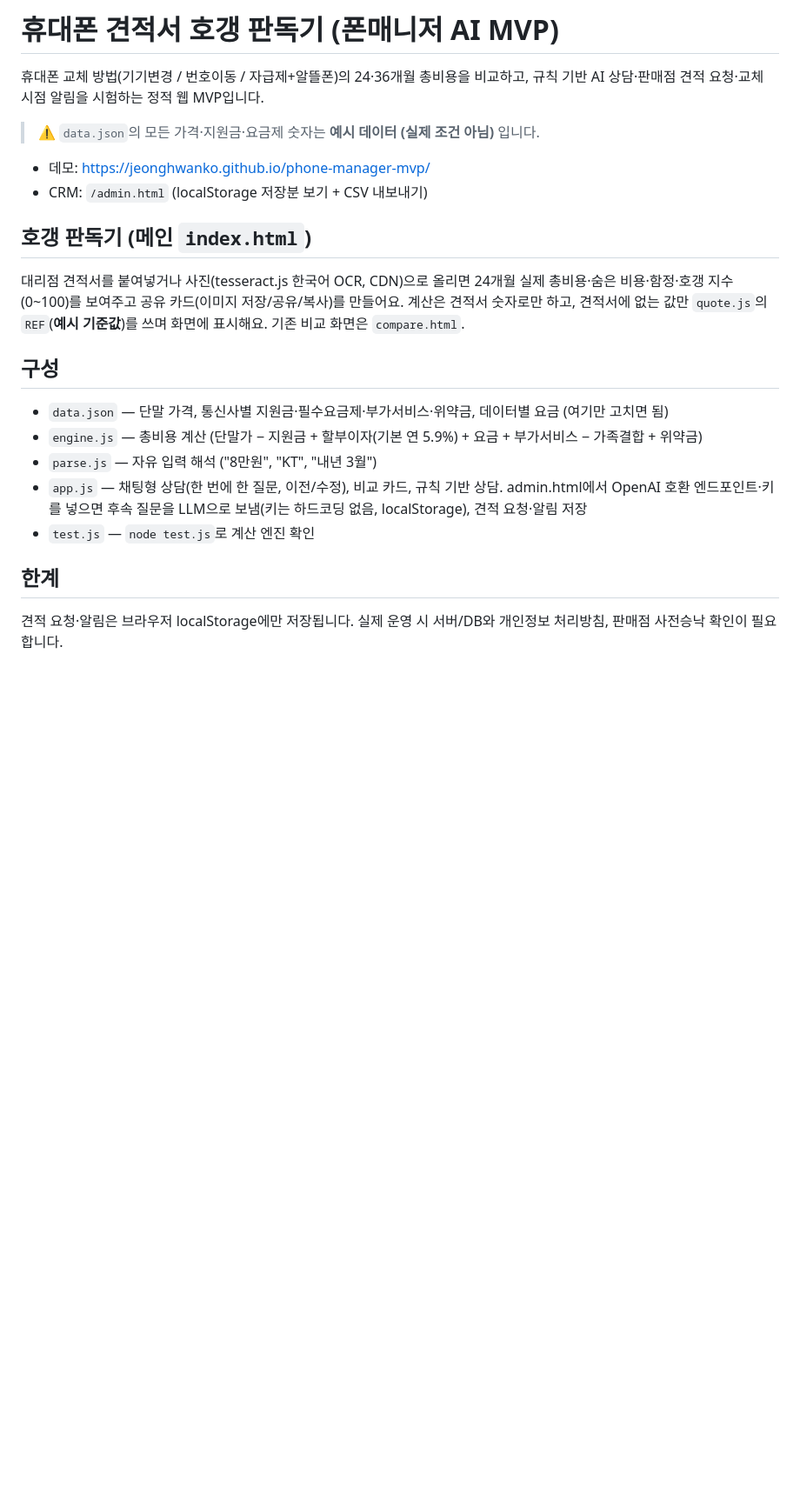
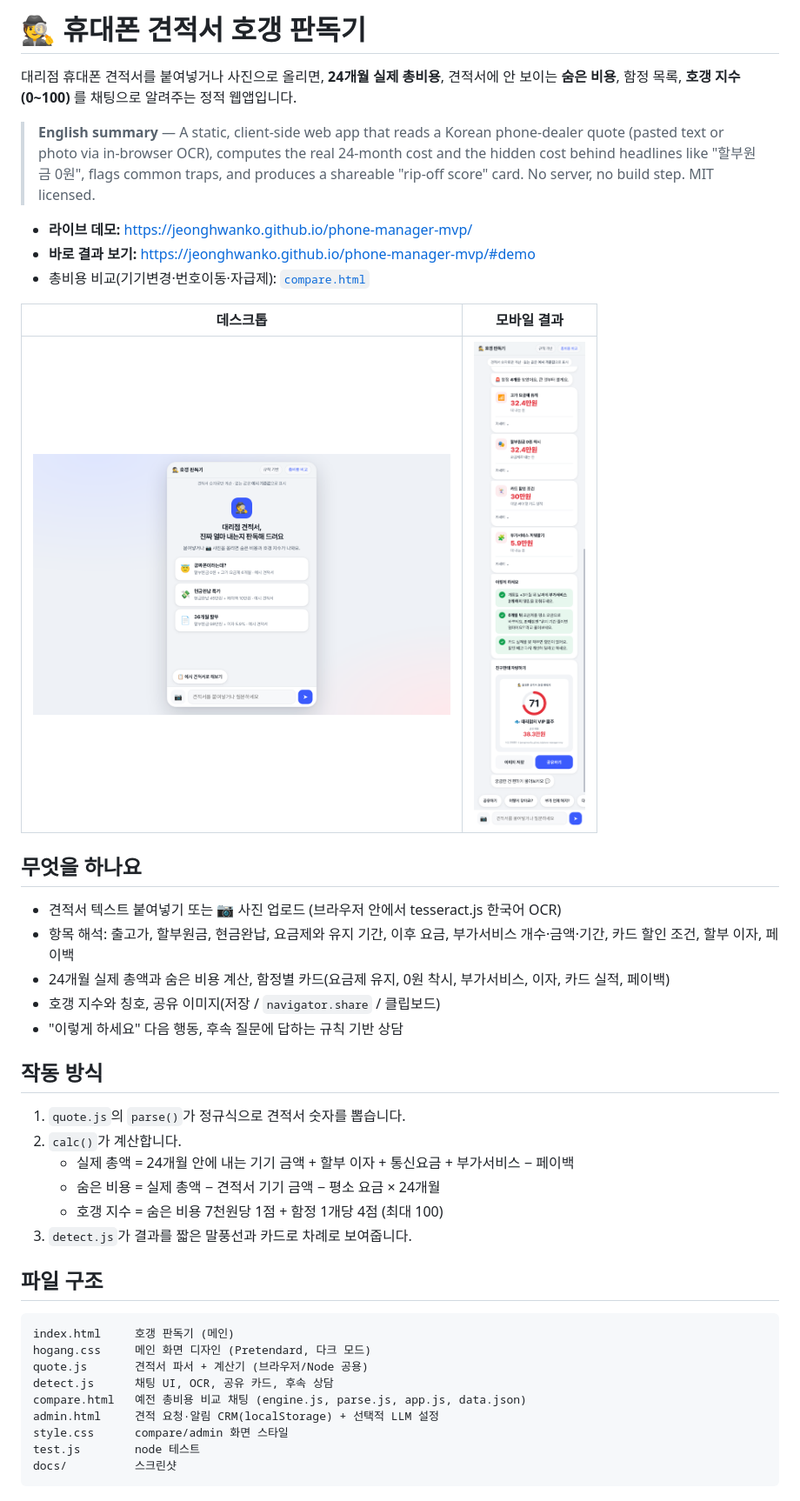
Before and after one commit to jeonghwanko/phone-manager-mvp, a Markdown page: README.md, the part around one of its changes. Shown at 87% size. GitHub-like rendering; pictures changed too: docs/desk-first.png (added), docs/mob-result-top.png (added); blank space fills up the shorter version.

Commit message:
MIT 라이선스와 스크린샷이 담긴 한국어 README를 추가해 오픈소스 저장소로 정리했어요

````diff
--- a/README.md
+++ b/README.md
@@ -1,21 +1,42 @@
-# 휴대폰 견적서 호갱 판독기 (폰매니저 AI MVP)
+# 🕵️ 휴대폰 견적서 호갱 판독기
 
-휴대폰 교체 방법(기기변경 / 번호이동 / 자급제+알뜰폰)의 24·36개월 총비용을 비교하고, 규칙 기반 AI 상담·판매점 견적 요청·교체 시점 알림을 시험하는 정적 웹 MVP입니다.
+대리점 휴대폰 견적서를 붙여넣거나 사진으로 올리면, **24개월 실제 총비용**, 견적서에 안 보이는 **숨은 비용**, 함정 목록, **호갱 지수(0~100)** 를 채팅으로 알려주는 정적 웹앱입니다.
 
-> ⚠️ `data.json`의 모든 가격·지원금·요금제 숫자는 **예시 데이터 (실제 조건 아님)** 입니다.
+> **English summary** — A static, client-side web app that reads a Korean phone-dealer quote (pasted text or photo via in-browser OCR), computes the real 24-month cost and the hidden cost behind headlines like "할부원금 0원", flags common traps, and produces a shareable "rip-off score" card. No server, no build step. MIT licensed.
 
-- 데모: https://jeonghwanko.github.io/phone-manager-mvp/
-- CRM: `/admin.html` (localStorage 저장분 보기 + CSV 내보내기)
+- **라이브 데모:** https://jeonghwanko.github.io/phone-manager-mvp/
+- **바로 결과 보기:** https://jeonghwanko.github.io/phone-manager-mvp/#demo
+- 총비용 비교(기기변경·번호이동·자급제): [`compare.html`](https://jeonghwanko.github.io/phone-manager-mvp/compare.html)
 
-## 호갱 판독기 (메인 `index.html`)
-대리점 견적서를 붙여넣거나 사진(tesseract.js 한국어 OCR, CDN)으로 올리면 24개월 실제 총비용·숨은 비용·함정·호갱 지수(0~100)를 보여주고 공유 카드(이미지 저장/공유/복사)를 만들어요. 계산은 견적서 숫자로만 하고, 견적서에 없는 값만 `quote.js`의 `REF`(**예시 기준값**)를 쓰며 화면에 표시해요. 기존 비교 화면은 `compare.html`.
+| 데스크톱 | 모바일 결과 |
+|---|---|
+| <img src="docs/desk-first.png" width="480"> | <img src="docs/mob-result-top.png" width="240"> |
 
-## 구성
-- `data.json` — 단말 가격, 통신사별 지원금·필수요금제·부가서비스·위약금, 데이터별 요금 (여기만 고치면 됨)
-- `engine.js` — 총비용 계산 (단말가 − 지원금 + 할부이자(기본 연 5.9%) + 요금 + 부가서비스 − 가족결합 + 위약금)
-- `parse.js` — 자유 입력 해석 ("8만원", "KT", "내년 3월")
-- `app.js` — 채팅형 상담(한 번에 한 질문, 이전/수정), 비교 카드, 규칙 기반 상담. admin.html에서 OpenAI 호환 엔드포인트·키를 넣으면 후속 질문을 LLM으로 보냄(키는 하드코딩 없음, localStorage), 견적 요청·알림 저장
-- `test.js` — `node test.js`로 계산 엔진 확인
+## 무엇을 하나요
+- 견적서 텍스트 붙여넣기 또는 📷 사진 업로드 (브라우저 안에서 tesseract.js 한국어 OCR)
+- 항목 해석: 출고가, 할부원금, 현금완납, 요금제와 유지 기간, 이후 요금, 부가서비스 개수·금액·기간, 카드 할인 조건, 할부 이자, 페이백
+- 24개월 실제 총액과 숨은 비용 계산, 함정별 카드(요금제 유지, 0원 착시, 부가서비스, 이자, 카드 실적, 페이백)
+- 호갱 지수와 칭호, 공유 이미지(저장 / `navigator.share` / 클립보드)
+- "이렇게 하세요" 다음 행동, 후속 질문에 답하는 규칙 기반 상담
 
-## 한계
-견적 요청·알림은 브라우저 localStorage에만 저장됩니다. 실제 운영 시 서버/DB와 개인정보 처리방침, 판매점 사전승낙 확인이 필요합니다.
+## 작동 방식
+1. `quote.js`의 `parse()`가 정규식으로 견적서 숫자를 뽑습니다.
+2. `calc()`가 계산합니다.
+   - 실제 총액 = 24개월 안에 내는 기기 금액 + 할부 이자 + 통신요금 + 부가서비스 − 페이백
+   - 숨은 비용 = 실제 총액 − 견적서 기기 금액 − 평소 요금 × 24개월
+   - 호갱 지수 = 숨은 비용 7천원당 1점 + 함정 1개당 4점 (최대 100)
+3. `detect.js`가 결과를 짧은 말풍선과 카드로 차례로 보여줍니다.
+
+## 파일 구조
+```
+index.html     호갱 판독기 (메인)
+hogang.css     메인 화면 디자인 (Pretendard, 다크 모드)
+quote.js       견적서 파서 + 계산기 (브라우저/Node 공용)
+detect.js      채팅 UI, OCR, 공유 카드, 후속 상담
+compare.html   예전 총비용 비교 채팅 (engine.js, parse.js, app.js, data.json)
+admin.html     견적 요청·알림 CRM(localStorage) + 선택적 LLM 설정
+style.css      compare/admin 화면 스타일
+test.js        node 테스트
+docs/          스크린샷
+```
+
````
Also changed, not shown: other parts of README.md (+25 -0 lines), 1 other file.
